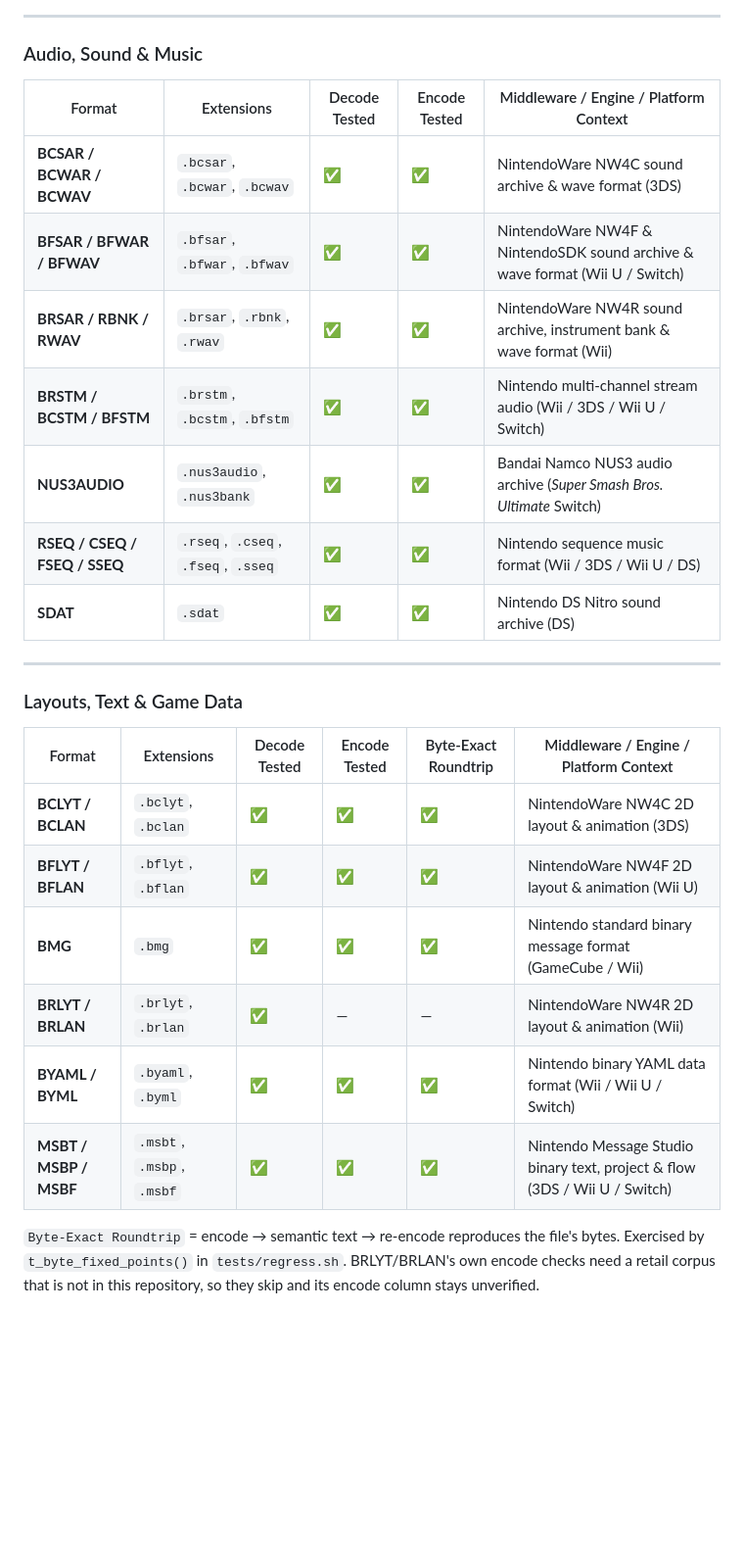
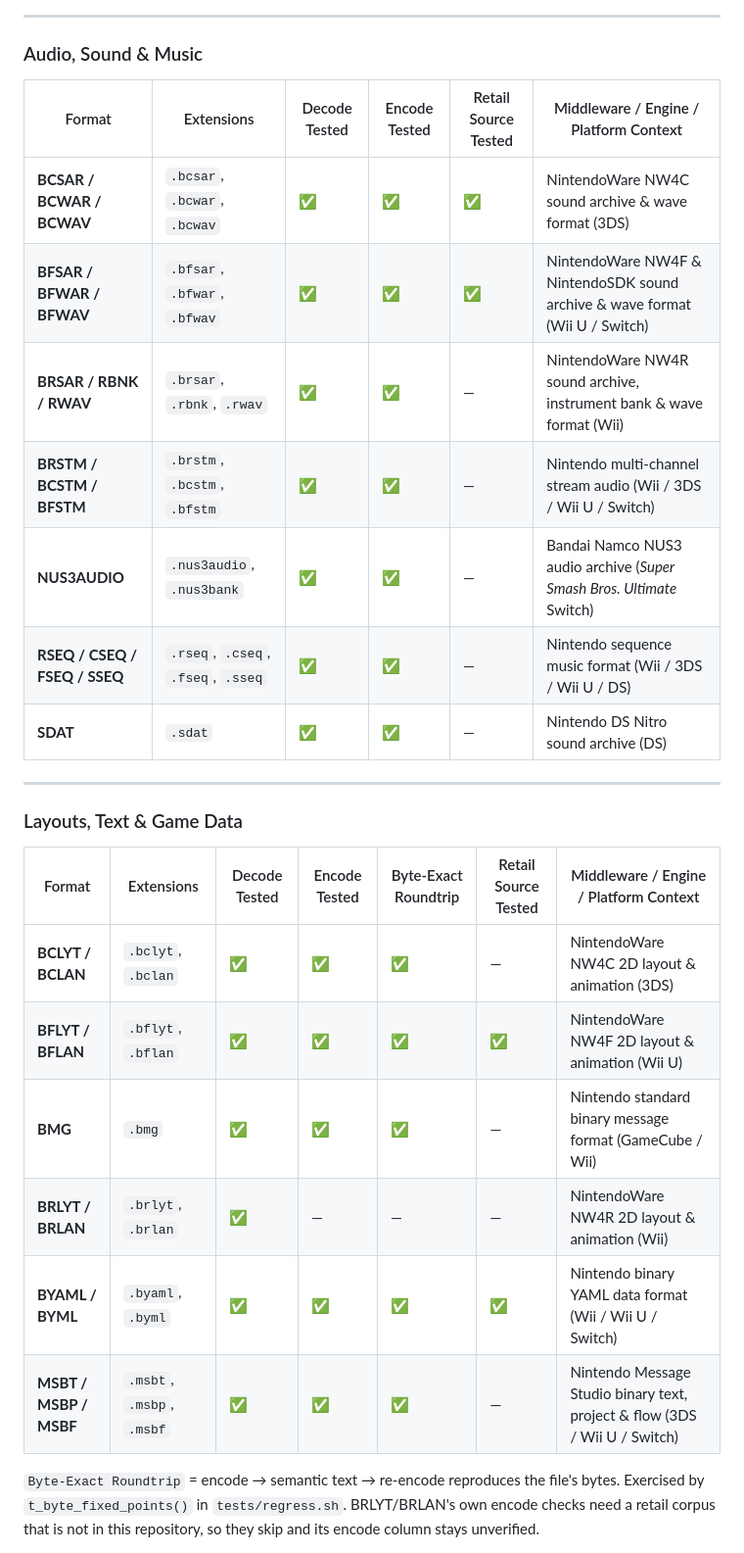
Before and after one commit to quatric/wiimms-szs-tools-plus, a Markdown page: README.md, the part around one of its changes. Shown at 98% size. Drawn GitHub-style; blank space fills up the shorter version.

```diff
--- a/README.md
+++ b/README.md
@@ -166,28 +166,28 @@ BRRES sub-file formats (TEX0, TEX) embed their own name, so the name has to matc
 
 ### Audio, Sound & Music
 
-| Format | Extensions | Decode Tested | Encode Tested | Middleware / Engine / Platform Context |
-|---|---|---|---|---|
-| **BCSAR / BCWAR / BCWAV** | `.bcsar`, `.bcwar`, `.bcwav` | ✅ | ✅ | NintendoWare NW4C sound archive & wave format (3DS) |
-| **BFSAR / BFWAR / BFWAV** | `.bfsar`, `.bfwar`, `.bfwav` | ✅ | ✅ | NintendoWare NW4F & NintendoSDK sound archive & wave format (Wii U / Switch) |
-| **BRSAR / RBNK / RWAV** | `.brsar`, `.rbnk`, `.rwav` | ✅ | ✅ | NintendoWare NW4R sound archive, instrument bank & wave format (Wii) |
-| **BRSTM / BCSTM / BFSTM** | `.brstm`, `.bcstm`, `.bfstm` | ✅ | ✅ | Nintendo multi-channel stream audio (Wii / 3DS / Wii U / Switch) |
-| **NUS3AUDIO** | `.nus3audio`, `.nus3bank` | ✅ | ✅ | Bandai Namco NUS3 audio archive (*Super Smash Bros. Ultimate* Switch) |
-| **RSEQ / CSEQ / FSEQ / SSEQ** | `.rseq`, `.cseq`, `.fseq`, `.sseq` | ✅ | ✅ | Nintendo sequence music format (Wii / 3DS / Wii U / DS) |
-| **SDAT** | `.sdat` | ✅ | ✅ | Nintendo DS Nitro sound archive (DS) |
+| Format | Extensions | Decode Tested | Encode Tested | Retail Source Tested | Middleware / Engine / Platform Context |
+| --- | --- | --- | --- | --- | --- |
+| **BCSAR / BCWAR / BCWAV** | `.bcsar`, `.bcwar`, `.bcwav` | ✅ | ✅ | ✅ | NintendoWare NW4C sound archive & wave format (3DS) |
+| **BFSAR / BFWAR / BFWAV** | `.bfsar`, `.bfwar`, `.bfwav` | ✅ | ✅ | ✅ | NintendoWare NW4F & NintendoSDK sound archive & wave format (Wii U / Switch) |
+| **BRSAR / RBNK / RWAV** | `.brsar`, `.rbnk`, `.rwav` | ✅ | ✅ | — | NintendoWare NW4R sound archive, instrument bank & wave format (Wii) |
+| **BRSTM / BCSTM / BFSTM** | `.brstm`, `.bcstm`, `.bfstm` | ✅ | ✅ | — | Nintendo multi-channel stream audio (Wii / 3DS / Wii U / Switch) |
+| **NUS3AUDIO** | `.nus3audio`, `.nus3bank` | ✅ | ✅ | — | Bandai Namco NUS3 audio archive (*Super Smash Bros. Ultimate* Switch) |
+| **RSEQ / CSEQ / FSEQ / SSEQ** | `.rseq`, `.cseq`, `.fseq`, `.sseq` | ✅ | ✅ | — | Nintendo sequence music format (Wii / 3DS / Wii U / DS) |
+| **SDAT** | `.sdat` | ✅ | ✅ | — | Nintendo DS Nitro sound archive (DS) |
 
 ---
 
 ### Layouts, Text & Game Data
 
-| Format | Extensions | Decode Tested | Encode Tested | Byte-Exact Roundtrip | Middleware / Engine / Platform Context |
-|---|---|---|---|---|---|
-| **BCLYT / BCLAN** | `.bclyt`, `.bclan` | ✅ | ✅ | ✅ | NintendoWare NW4C 2D layout & animation (3DS) |
-| **BFLYT / BFLAN** | `.bflyt`, `.bflan` | ✅ | ✅ | ✅ | NintendoWare NW4F 2D layout & animation (Wii U) |
-| **BMG** | `.bmg` | ✅ | ✅ | ✅ | Nintendo standard binary message format (GameCube / Wii) |
-| **BRLYT / BRLAN** | `.brlyt`, `.brlan` | ✅ | — | — | NintendoWare NW4R 2D layout & animation (Wii) |
-| **BYAML / BYML** | `.byaml`, `.byml` | ✅ | ✅ | ✅ | Nintendo binary YAML data format (Wii / Wii U / Switch) |
-| **MSBT / MSBP / MSBF** | `.msbt`, `.msbp`, `.msbf` | ✅ | ✅ | ✅ | Nintendo Message Studio binary text, project & flow (3DS / Wii U / Switch) |
+| Format | Extensions | Decode Tested | Encode Tested | Byte-Exact Roundtrip | Retail Source Tested | Middleware / Engine / Platform Context |
+| --- | --- | --- | --- | --- | --- | --- |
+| **BCLYT / BCLAN** | `.bclyt`, `.bclan` | ✅ | ✅ | ✅ | — | NintendoWare NW4C 2D layout & animation (3DS) |
+| **BFLYT / BFLAN** | `.bflyt`, `.bflan` | ✅ | ✅ | ✅ | ✅ | NintendoWare NW4F 2D layout & animation (Wii U) |
+| **BMG** | `.bmg` | ✅ | ✅ | ✅ | — | Nintendo standard binary message format (GameCube / Wii) |
+| **BRLYT / BRLAN** | `.brlyt`, `.brlan` | ✅ | — | — | — | NintendoWare NW4R 2D layout & animation (Wii) |
+| **BYAML / BYML** | `.byaml`, `.byml` | ✅ | ✅ | ✅ | ✅ | Nintendo binary YAML data format (Wii / Wii U / Switch) |
+| **MSBT / MSBP / MSBF** | `.msbt`, `.msbp`, `.msbf` | ✅ | ✅ | ✅ | — | Nintendo Message Studio binary text, project & flow (3DS / Wii U / Switch) |
 
 `Byte-Exact Roundtrip` = encode → semantic text → re-encode reproduces the file's
 bytes. Exercised by `t_byte_fixed_points()` in `tests/regress.sh`. BRLYT/BRLAN's own
```
Also changed, not shown: other parts of README.md (+115 -115 lines).
